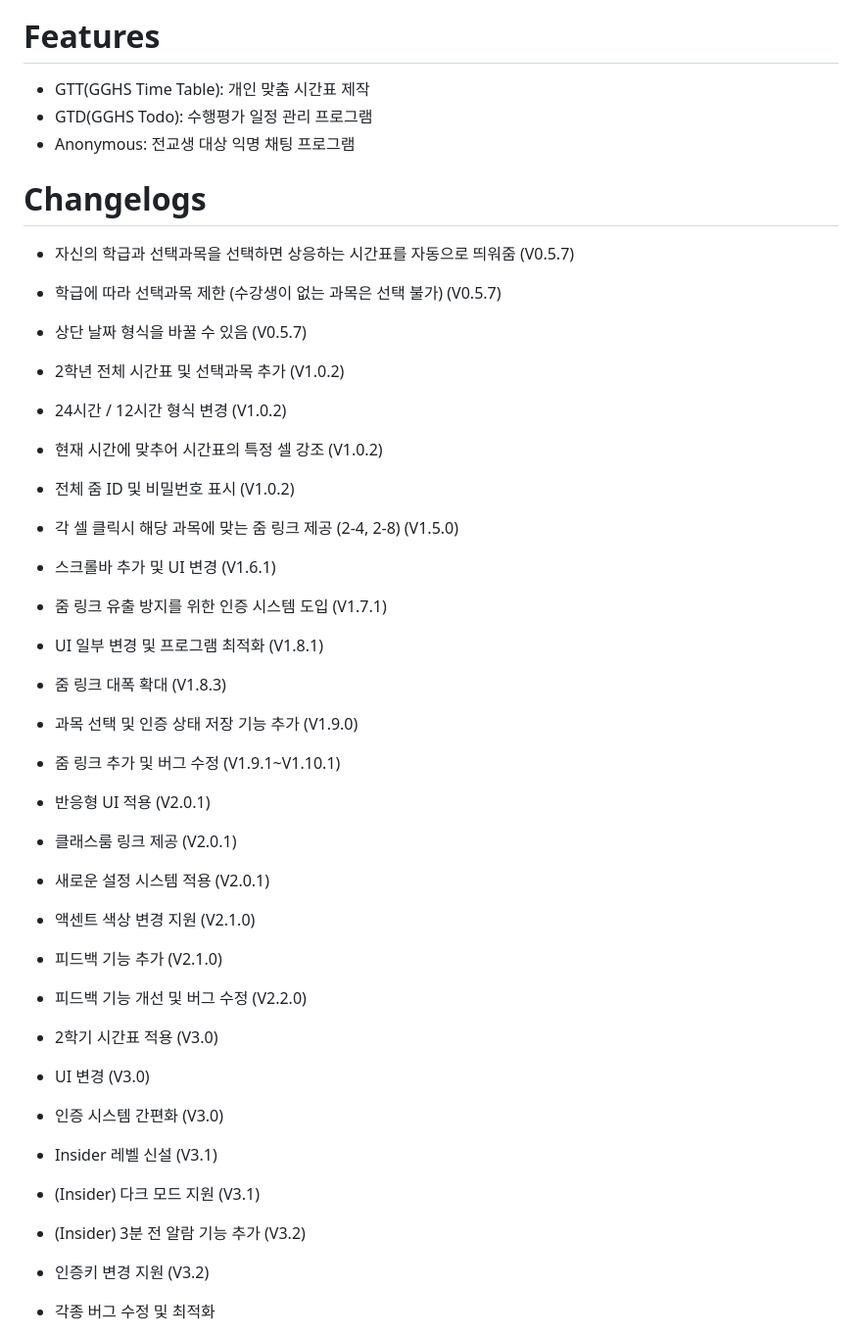
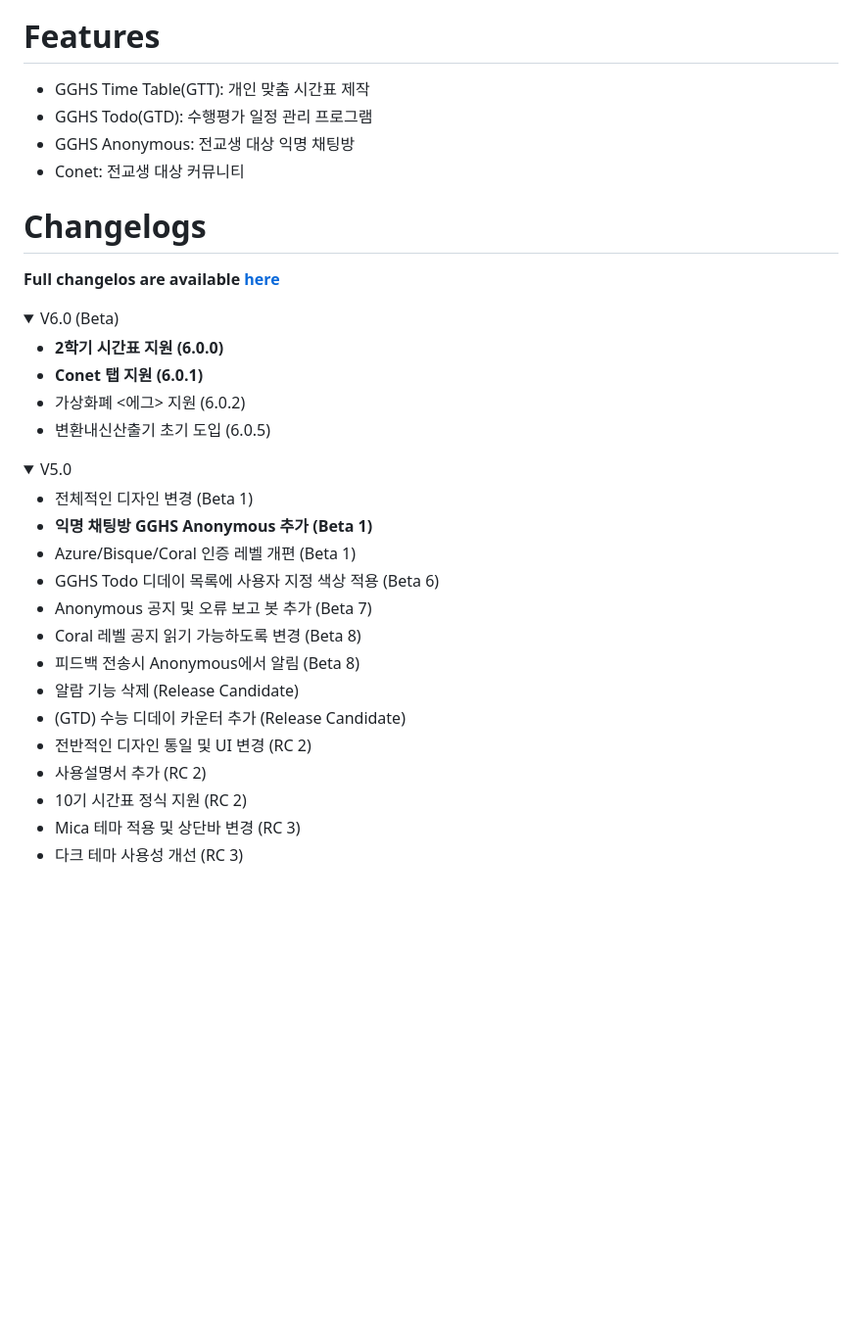
Before and after one commit to karu-rress/GGHS-Time-Table, a Markdown page: README.md, the part around one of its changes. Shown at 98% size. Rendered like a GitHub page; folded sections open; blank space fills up the shorter version.

```diff
--- a/README.md
+++ b/README.md
@@ -3,38 +8,34 @@
 
 # Features
-- GTT(GGHS Time Table): 개인 맞춤 시간표 제작
-- GTD(GGHS Todo): 수행평가 일정 관리 프로그램
-- Anonymous: 전교생 대상 익명 채팅 프로그램
+- GGHS Time Table(GTT): 개인 맞춤 시간표 제작
+- GGHS Todo(GTD): 수행평가 일정 관리 프로그램
+- GGHS Anonymous: 전교생 대상 익명 채팅방
+- Conet: 전교생 대상 커뮤니티
 
 # Changelogs
-- 자신의 학급과 선택과목을 선택하면 상응하는 시간표를 자동으로 띄워줌 (V0.5.7)
-- 학급에 따라 선택과목 제한 (수강생이 없는 과목은 선택 불가) (V0.5.7)
-- 상단 날짜 형식을 바꿀 수 있음 (V0.5.7)
-- 2학년 전체 시간표 및 선택과목 추가 (V1.0.2)
-- 24시간 / 12시간 형식 변경 (V1.0.2)
-- 현재 시간에 맞추어 시간표의 특정 셀 강조 (V1.0.2)
-- 전체 줌 ID 및 비밀번호 표시 (V1.0.2)
-- 각 셀 클릭시 해당 과목에 맞는 줌 링크 제공 (2-4, 2-8) (V1.5.0)
-- 스크롤바 추가 및 UI 변경 (V1.6.1)
-- 줌 링크 유출 방지를 위한 인증 시스템 도입 (V1.7.1)
-- UI 일부 변경 및 프로그램 최적화 (V1.8.1)
-- 줌 링크 대폭 확대 (V1.8.3)
-- 과목 선택 및 인증 상태 저장 기능 추가 (V1.9.0)
-- 줌 링크 추가 및 버그 수정 (V1.9.1~V1.10.1)
+**Full changelos are available [here](Changelog.txt)**
 
-- 반응형 UI 적용 (V2.0.1)
-- 클래스룸 링크 제공 (V2.0.1)
-- 새로운 설정 시스템 적용 (V2.0.1)
-- 액센트 색상 변경 지원 (V2.1.0)
-- 피드백 기능 추가 (V2.1.0)
-- 피드백 기능 개선 및 버그 수정 (V2.2.0)
+<details><summary>V6.0 (Beta)</summary><ul>
+  <li><b>2학기 시간표 지원 (6.0.0)</b></li>
+  <li><b>Conet 탭 지원 (6.0.1)</b></li>
+  <li>가상화폐 <에그> 지원 (6.0.2)</li>
+  <li>변환내신산출기 초기 도입 (6.0.5)</li>
+</ul></details>
 
-- 2학기 시간표 적용 (V3.0)
-- UI 변경 (V3.0)
-- 인증 시스템 간편화 (V3.0)
-- Insider 레벨 신설 (V3.1)
-- (Insider) 다크 모드 지원 (V3.1)
-- (Insider) 3분 전 알람 기능 추가 (V3.2)
-- 인증키 변경 지원 (V3.2)
-- 각종 버그 수정 및 최적화
+<details><summary>V5.0</summary><ul>
+  <li>전체적인 디자인 변경 (Beta 1)</li>
+  <li><b>익명 채팅방 GGHS Anonymous 추가 (Beta 1)</b></li>
+  <li>Azure/Bisque/Coral 인증 레벨 개편 (Beta 1)</li>
+  <li>GGHS Todo 디데이 목록에 사용자 지정 색상 적용 (Beta 6)</li>
+  <li>Anonymous 공지 및 오류 보고 봇 추가 (Beta 7)</li>
+  <li>Coral 레벨 공지 읽기 가능하도록 변경 (Beta 8)</li>
+  <li>피드백 전송시 Anonymous에서 알림 (Beta 8)</li>
+  <li>알람 기능 삭제 (Release Candidate)</li>
+  <li>(GTD) 수능 디데이 카운터 추가 (Release Candidate)</li>
+  <li>전반적인 디자인 통일 및 UI 변경 (RC 2)</li>
+  <li>사용설명서 추가 (RC 2)</li>
+  <li>10기 시간표 정식 지원 (RC 2)</li>
+  <li>Mica 테마 적용 및 상단바 변경 (RC 3)</li>
+  <li>다크 테마 사용성 개선 (RC 3)</li>
+</ul></details>
 
```
Also changed, not shown: other parts of README.md (+74 -35 lines).
